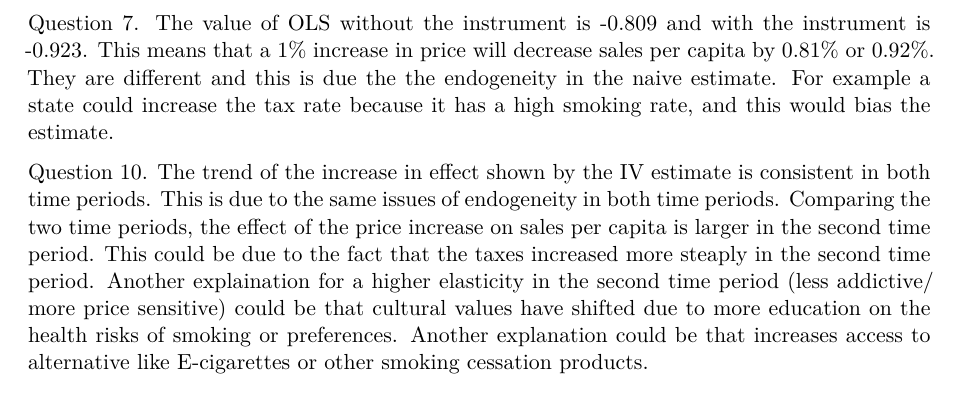
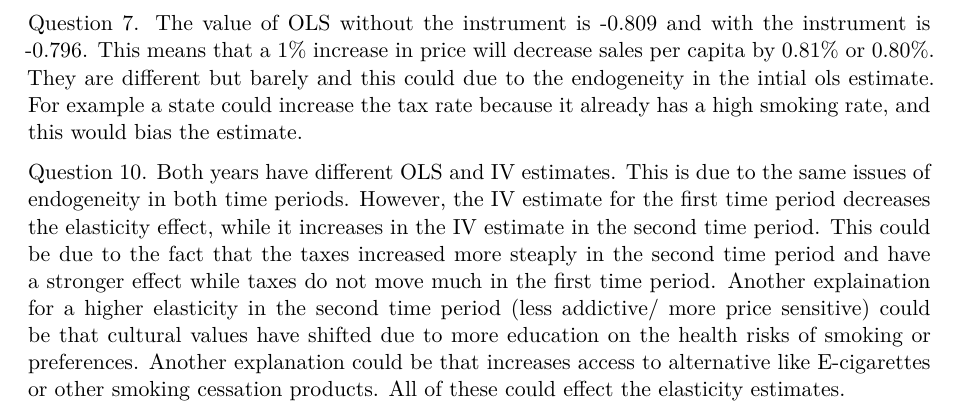
Before and after one commit to rscholt/HW3, a Quarto document (submission 3/results/HW3_sub3.qmd): part of page 5 of 5, cut so that both start at the same text. Rendered offline with R 4.5, knitr and Pandoc in place of Quarto, then LaTeX, with nearby package versions; some code elsewhere in the file could not run offline.

Commit message:
fixed explainantions

````diff
--- a/submission 3/results/HW3_sub3.qmd
+++ b/submission 3/results/HW3_sub3.qmd
@@ -319,7 +319,7 @@ final_table
 ```
 
 
-Question 7. The value of OLS without the instrument is -0.809 and with the instrument is -0.923.  This means that a 1% increase in price will decrease sales per capita by 0.81% or 0.92%. They are different and this is due the the endogeneity in the naive estimate. For example a state could increase the tax rate because it has a high smoking rate, and this would bias the estimate.
+Question 7. The value of OLS without the instrument is -0.809 and with the instrument is -0.796.  This means that a 1% increase in price will decrease sales per capita by 0.81% or 0.80%. They are different but barely and this could due to the endogeneity in the intial ols estimate. For example a state could increase the tax rate because it already has a high smoking rate, and this would bias the estimate.
 
 
-Question 10. The trend of the increase in effect shown by the IV estimate is consistent in both time periods. This is due to the same issues of endogeneity in both time periods. Comparing the two time periods, the effect of the price increase on sales per capita is larger in the second time period. This could be due to the fact that the taxes increased more steaply in the second time period. Another explaination for a higher elasticity in the second time period (less addictive/ more price sensitive) could be that cultural values have shifted due to more education on the health risks of smoking or preferences. Another explanation could be that increases access to alternative like E-cigarettes or other smoking cessation products.
+Question 10. Both years have different OLS and IV estimates. This is due to the same issues of endogeneity in both time periods. However, the IV estimate for the first time period decreases the elasticity effect, while it increases in the IV estimate in the second time period. This could be due to the fact that the taxes increased more steaply in the second time period and have a stronger effect while taxes do not move much in the first time period. Another explaination for a higher elasticity in the second time period (less addictive/ more price sensitive) could be that cultural values have shifted due to more education on the health risks of smoking or preferences. Another explanation could be that increases access to alternative like E-cigarettes or other smoking cessation products. All of these could effect the elasticity estimates.
````
Also changed, not shown: 2 other files.
